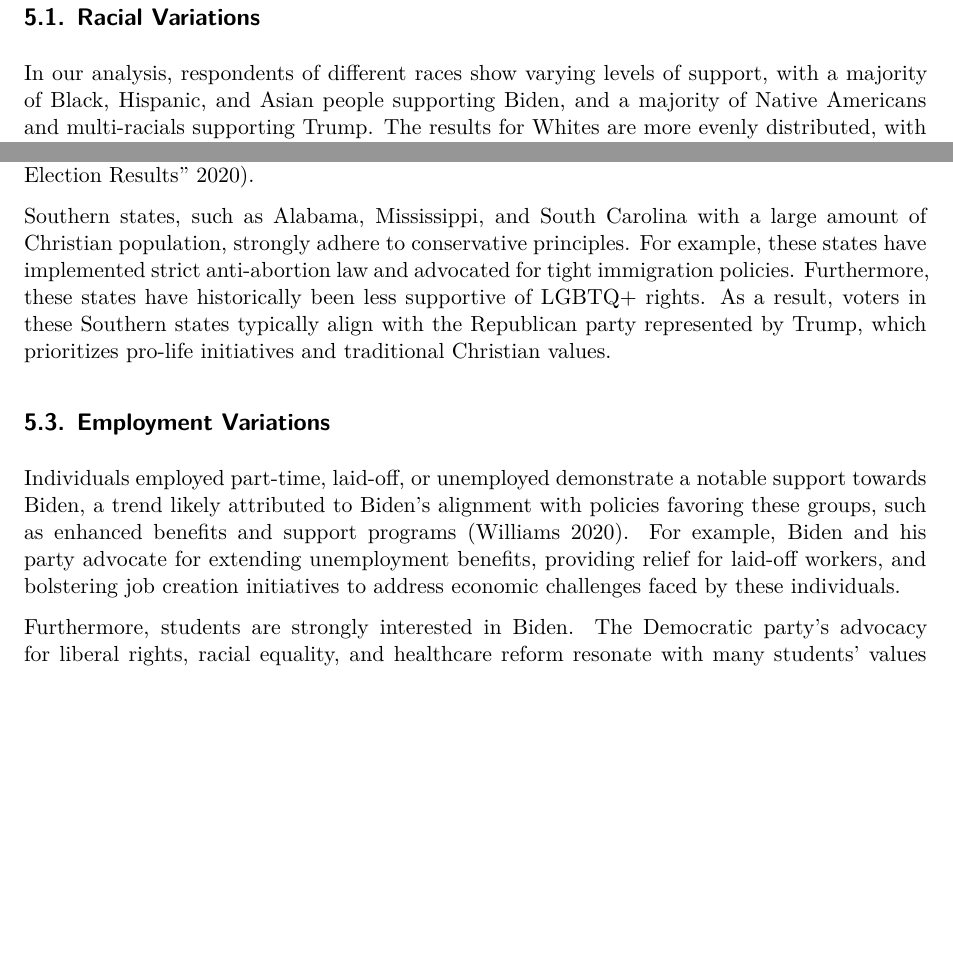
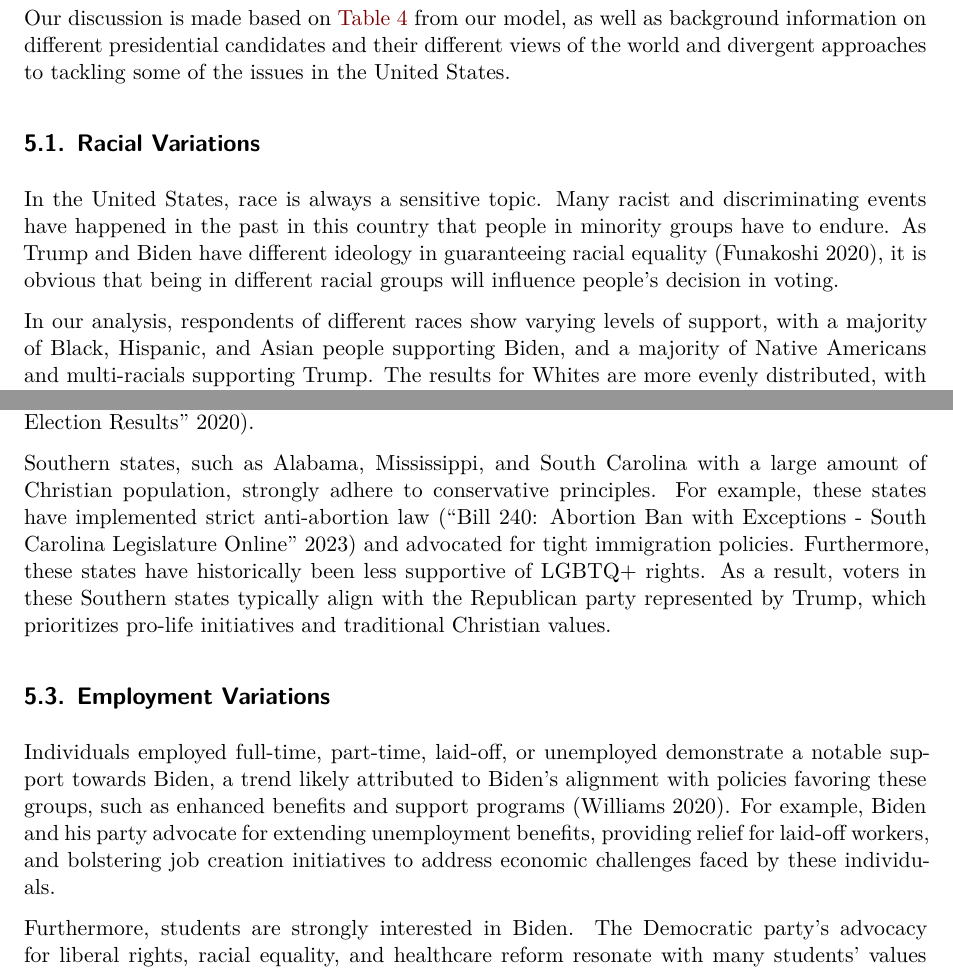
Before and after one commit to hannahyu07/US-Election, a Quarto document (paper/us_election_2020.qmd): two parts of pages 12 and 13 of 18, joined at a grey line, cut at the place of the change, the shorter picture padded with empty space. Rendered offline with R 4.5, knitr and Pandoc in place of Quarto, then LaTeX, with nearby package versions; some code elsewhere in the file could not run offline.

Commit message:
render paper

```diff
--- a/paper/references.bib
+++ b/paper/references.bib
@@ -288,3 +288,9 @@ Tests},
   year = {2024},
   url = {https://www.ucsf.edu/news/2021/03/420081/trumps-chinese-virus-tweet-linked-rise-anti-asian-hashtags-twitter}
 }
+
+@article{abortion,
+  year = {2023},
+  title = {Bill 240: Abortion ban with exceptions - south carolina legislature online},
+  url = {https://www.scstatehouse.gov/sess125_2023-2024/bills/240.htm}
+}
--- a/paper/us_election_2020.qmd
+++ b/paper/us_election_2020.qmd
@@ -396,7 +396,10 @@ Combining @fig-modelresults1 and @fig-modelresults2, we observe statistical sign
 
 # Discussion {#sec-discussion}
 
+Our discussion is made based on @tbl-modelresults1 from our model, as well as background information on different presidential candidates and their different views of the world and divergent approaches to tackling some of the  issues in the United States.
+
 ## Racial Variations
+In the United States, race is always a sensitive topic. Many racist and discriminating events have happened in the past in this country that people in minority groups have to endure. As Trump and Biden have different ideology in guaranteeing racial equality [@biden_inclusion], it is obvious that being in different racial groups will influence people's decision in voting.
 
 In our analysis, respondents of different races show varying levels of support, with a majority of Black, Hispanic, and Asian people supporting Biden, and a majority of Native Americans and multi-racials supporting Trump. The results for Whites are more evenly distributed, with approximately similar percentage of people supporting Biden and Trump.
 
@@ -418,12 +421,12 @@ This trend reflects the impact of diverse demographics, progressive ideologies,
 
 The 2020 election witnessed intriguing shifts in traditionally conservative states, turning them into battlegrounds. For instance, Texas, a Republican stronghold, saw unprecedented Democratic gains, though ultimately remaining red. Notably, the five largest cities in Texas—Houston, San Antonio, Dallas, Austin, and Fort Worth—all backed the Democratic party [@texas2020]. Similarly, Georgia, a Republican stronghold since 1992, voted for the Democratic party, reflecting evolving demographic and ideological shifts [@georgia2020].
 
-Southern states, such as Alabama, Mississippi, and South Carolina with a large amount of Christian population, strongly adhere to conservative principles. For example, these states have implemented strict anti-abortion law and advocated for tight immigration policies. Furthermore, these states have historically been less supportive of LGBTQ+ rights. As a result, voters in these Southern states typically align with the Republican party represented by Trump, which prioritizes pro-life initiatives and traditional Christian values.
+Southern states, such as Alabama, Mississippi, and South Carolina with a large amount of Christian population, strongly adhere to conservative principles. For example, these states have implemented strict anti-abortion law [@abortion] and advocated for tight immigration policies. Furthermore, these states have historically been less supportive of LGBTQ+ rights. As a result, voters in these Southern states typically align with the Republican party represented by Trump, which prioritizes pro-life initiatives and traditional Christian values.
 
 
 ## Employment Variations
 
-Individuals employed part-time, laid-off, or unemployed demonstrate a notable support towards Biden, a trend likely attributed to Biden's alignment with policies favoring these groups, such as enhanced benefits and support programs [@williams_2020]. For example, Biden and his party advocate for extending unemployment benefits, providing relief for laid-off workers, and bolstering job creation initiatives to address economic challenges faced by these individuals.
+Individuals employed full-time, part-time, laid-off, or unemployed demonstrate a notable support towards Biden, a trend likely attributed to Biden's alignment with policies favoring these groups, such as enhanced benefits and support programs [@williams_2020]. For example, Biden and his party advocate for extending unemployment benefits, providing relief for laid-off workers, and bolstering job creation initiatives to address economic challenges faced by these individuals.
 
 Furthermore, students are strongly interested in Biden. The Democratic party's advocacy for liberal rights, racial equality, and healthcare reform resonate with many students' values and priorities [@hess_2020]. Biden's emphasis on addressing issues like student debt, access to affordable education, and healthcare affordability also appeals to students as these issues are highly related to them. Additionally, Biden's support for racial equality and social justice initiatives aligns with the progressive values often embraced by college students.
 
```
Also changed, not shown: paper/us_election_2020.pdf.
